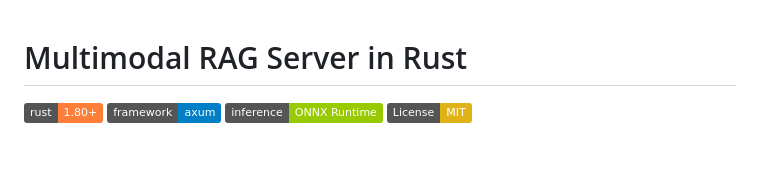
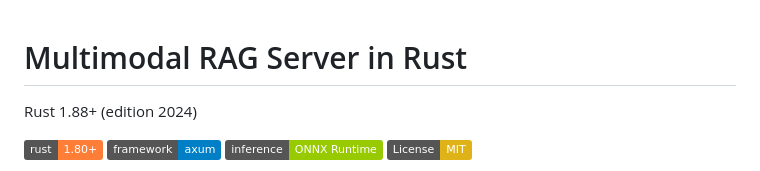
Before and after one commit to LightRem/rag-server, a Markdown page: README.md, the part around the change. GitHub-like rendering; badges without logos; blank space fills up the shorter version.

Commit message:
Update README with Rust version and badges
Added Rust version and badges for dependencies.

```diff
--- a/README.md
+++ b/README.md
@@ -1,4 +1,6 @@
 # Multimodal RAG Server in Rust
+
+Rust 1.88+ (edition 2024)
 
 [![Rust](https://img.shields.io/badge/rust-1.80%2B-orange.svg)](https://www.rust-lang.org)
 [![Axum](https://img.shields.io/badge/framework-axum-blue.svg)](https://github.com/tokio-rs/axum)
```
